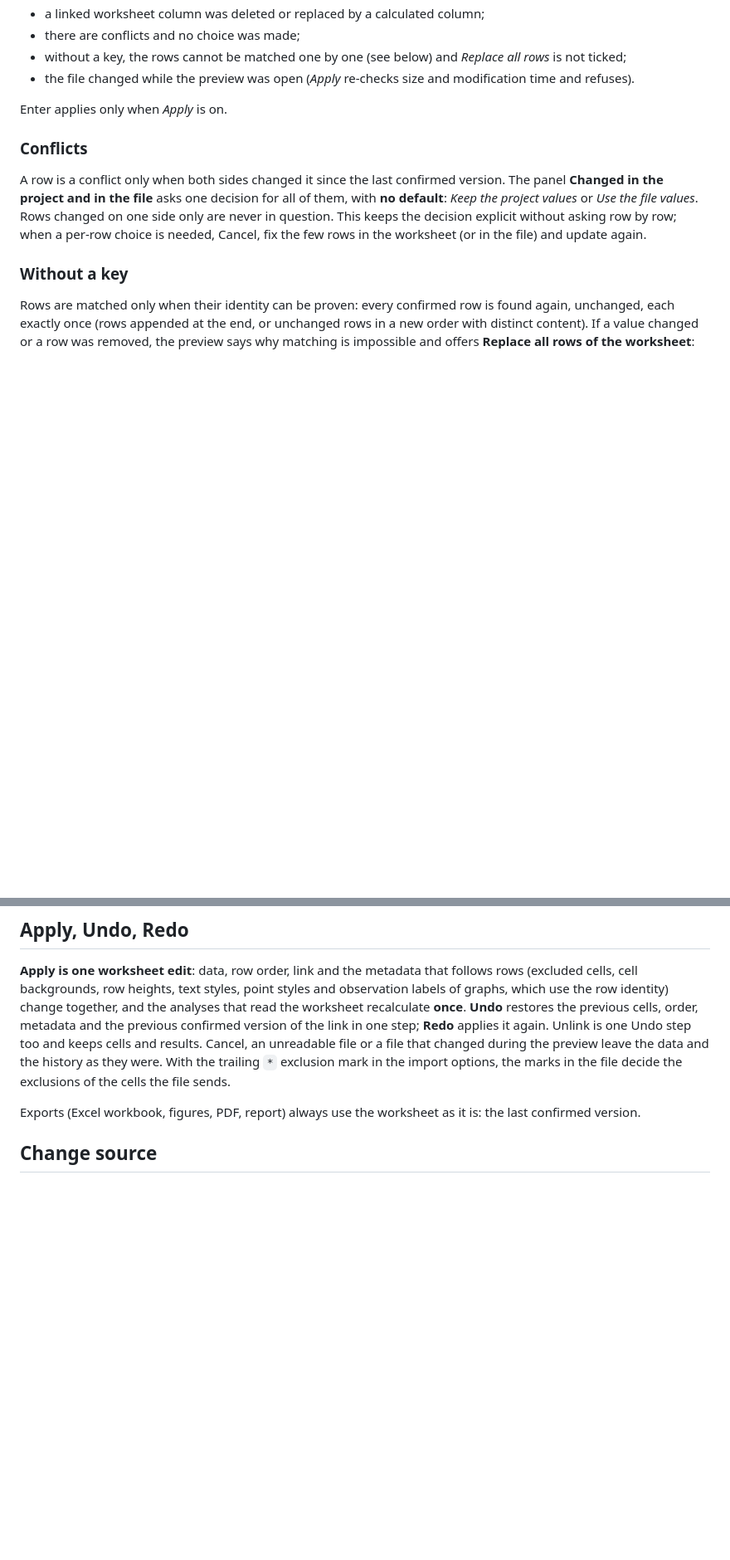
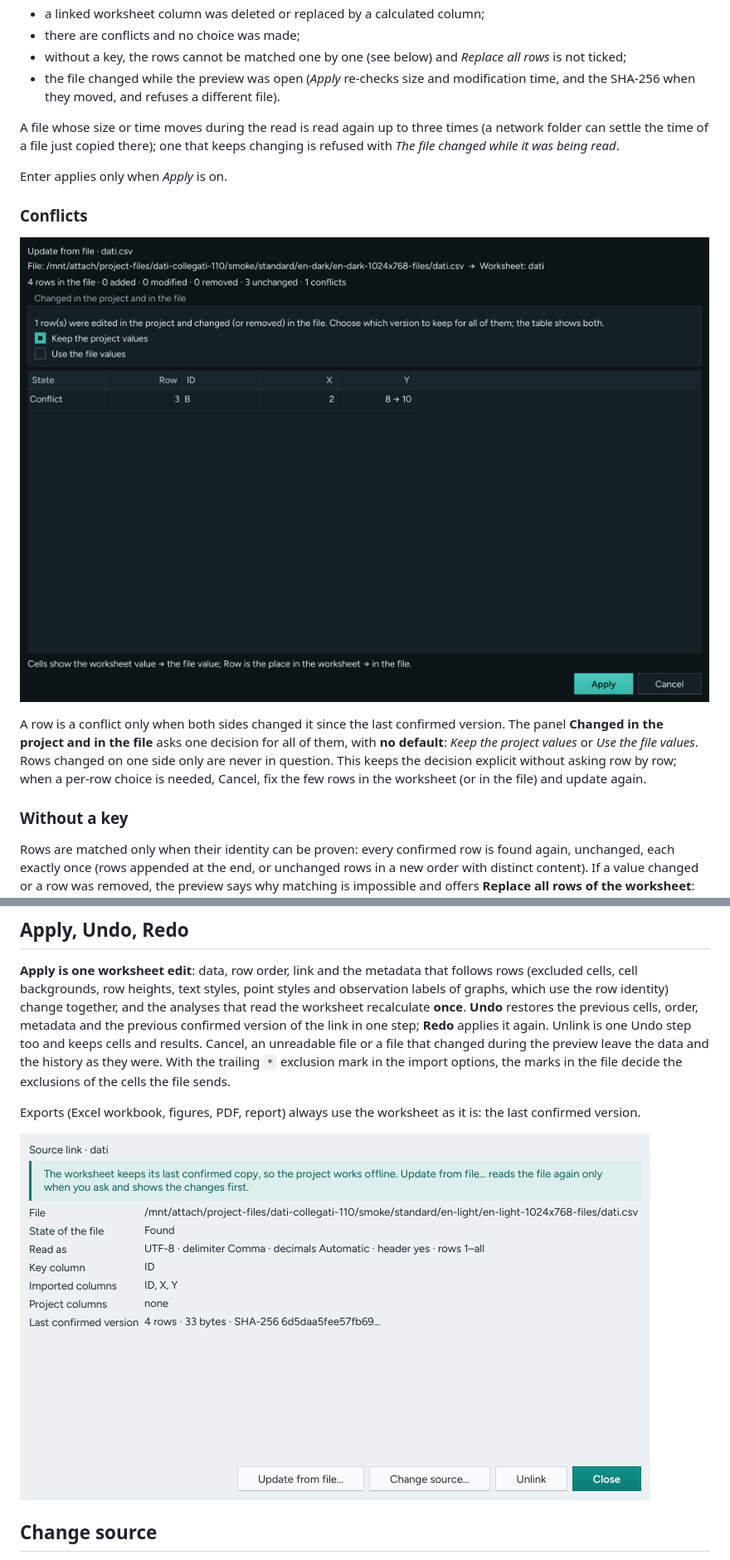
Before and after one commit to realfulvio/Trama, a Markdown page: docs/source-link.md, 2 parts joined by grey strips. Shown at 83% size. Drawn GitHub-style; pictures changed too: docs/media/source-link/collegamento-en.png (added), docs/media/source-link/conflitto-en.png (added); blank space fills up the shorter version.

```diff
--- a/docs/source-link.md
+++ b/docs/source-link.md
@@ -63,11 +65,18 @@ Cells show `worksheet value → file value`; the *Row* column shows `place in th
 - a linked worksheet column was deleted or replaced by a calculated column;
 - there are conflicts and no choice was made;
 - without a key, the rows cannot be matched one by one (see below) and *Replace all rows* is not ticked;
-- the file changed while the preview was open (*Apply* re-checks size and modification time and refuses).
+- the file changed while the preview was open (*Apply* re-checks size and modification time, and the SHA-256 when
+  they moved, and refuses a different file).
+
+A file whose size or time moves during the read is read again up to three times (a network folder can settle the
+time of a file just copied there); one that keeps changing is refused with *The file changed while it was being
+read*.
 
 Enter applies only when *Apply* is on.
 
 ### Conflicts
+
+![A conflict: Apply stays off until a choice is made](media/source-link/conflitto-en.png)
 
 A row is a conflict only when both sides changed it since the last confirmed version. The panel **Changed in the
 project and in the file** asks one decision for all of them, with **no default**: *Keep the project values* or *Use
@@ -101,6 +110,8 @@ file decide the exclusions of the cells the file sends.
 
 Exports (Excel workbook, figures, PDF, report) always use the worksheet as it is: the last confirmed version.
 
+![Source link: file, reading options, key, columns, last confirmed version](media/source-link/collegamento-en.png)
+
 ## Change source
 
 *Change source…* opens the import dialog on a file you choose, preset with the current options, and reads it into
```
Also changed, not shown: other parts of docs/source-link.md (+2 -0 lines), docs/media/source-link/anteprima-it.png (added), docs/media/source-link/importa-collegato-it.png (added), 3 other files.
